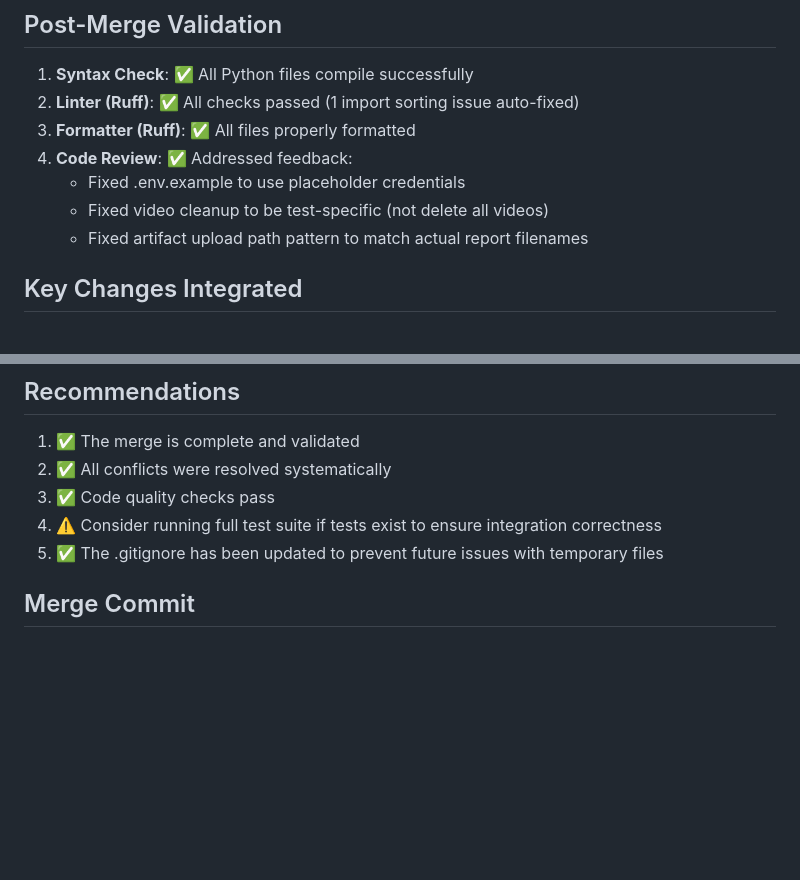
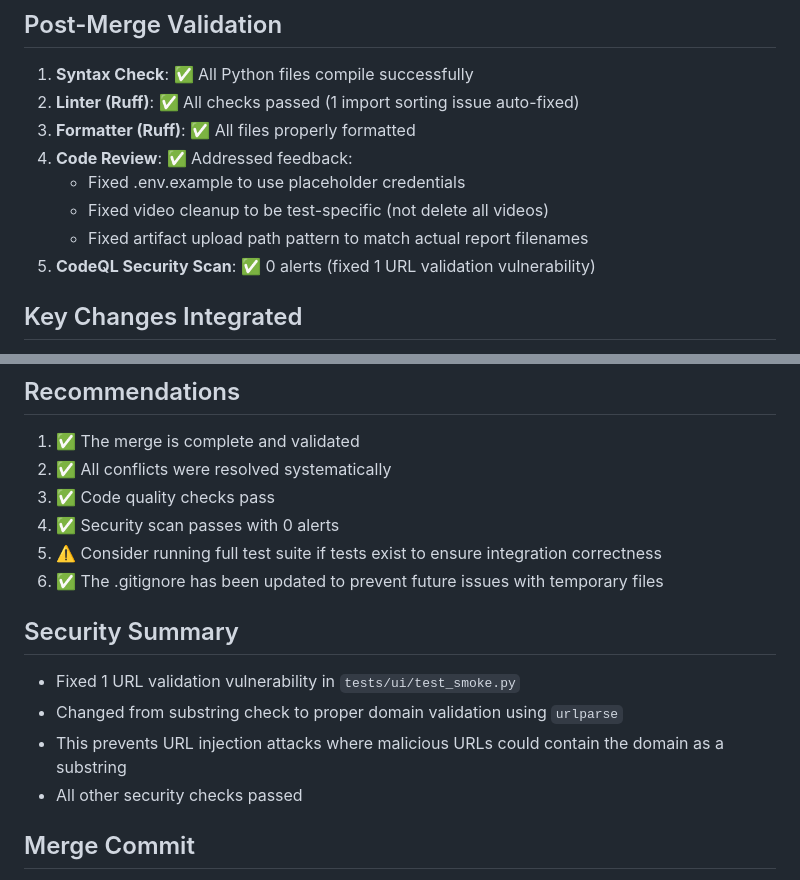
Before and after one commit to thompsonoloko-droid/automation_playwright_dele, a Markdown page: MERGE_RESOLUTION_SUMMARY.md, 2 parts joined by grey strips. Drawn GitHub-style; blank space fills up the shorter version.

Commit message:
docs: update merge summary with security fix details

```diff
--- a/MERGE_RESOLUTION_SUMMARY.md
+++ b/MERGE_RESOLUTION_SUMMARY.md
@@ -101,6 +101,7 @@ These exclusions were enforced by updating `.gitignore` with additional patterns
    - Fixed .env.example to use placeholder credentials
    - Fixed video cleanup to be test-specific (not delete all videos)
    - Fixed artifact upload path pattern to match actual report filenames
+5. **CodeQL Security Scan**: ✅ 0 alerts (fixed 1 URL validation vulnerability)
 
 ## Key Changes Integrated
 
@@ -121,8 +122,16 @@ These exclusions were enforced by updating `.gitignore` with additional patterns
 1. ✅ The merge is complete and validated
 2. ✅ All conflicts were resolved systematically
 3. ✅ Code quality checks pass
-4. ⚠️ Consider running full test suite if tests exist to ensure integration correctness
-5. ✅ The .gitignore has been updated to prevent future issues with temporary files
+4. ✅ Security scan passes with 0 alerts
+5. ⚠️ Consider running full test suite if tests exist to ensure integration correctness
+6. ✅ The .gitignore has been updated to prevent future issues with temporary files
+
+## Security Summary
+
+- Fixed 1 URL validation vulnerability in `tests/ui/test_smoke.py`
+- Changed from substring check to proper domain validation using `urlparse`
+- This prevents URL injection attacks where malicious URLs could contain the domain as a substring
+- All other security checks passed
 
 ## Merge Commit
 
```
